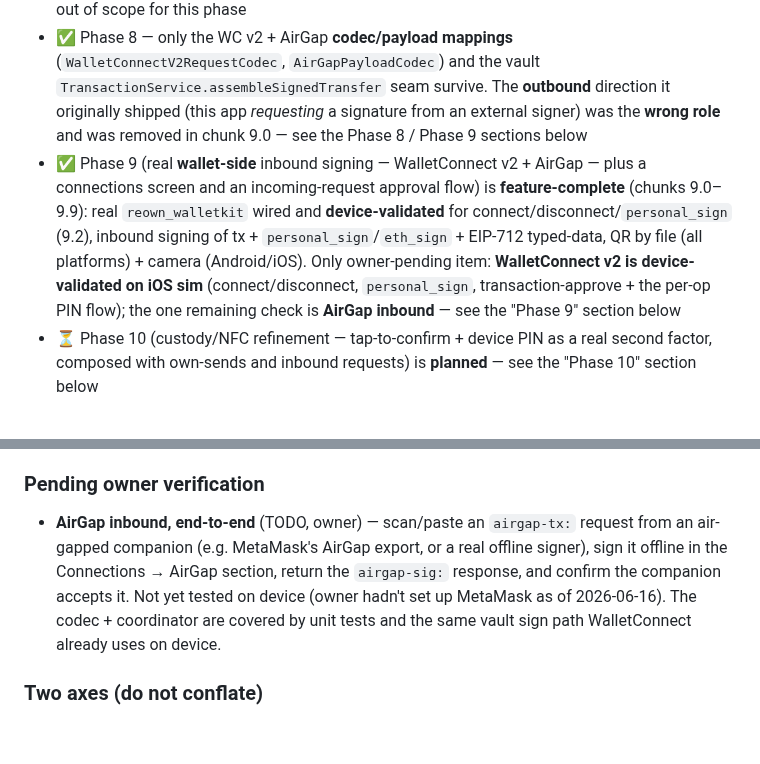
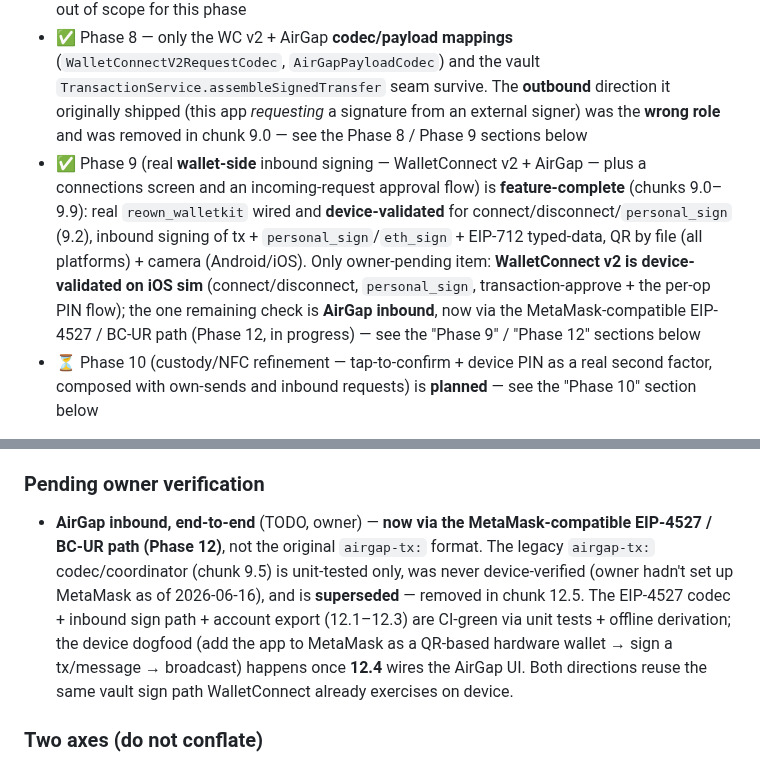
Before and after one commit to code-agent-43824/mobile-wallet-demo, a Markdown page: docs/development-plan.md, 2 parts joined by grey strips. GitHub-like rendering; blank space fills up the shorter version.

```diff
--- a/docs/development-plan.md
+++ b/docs/development-plan.md
@@ -15,6 +15,6 @@ Current factual status of the project:
 - ✅ Phase 6 is implemented end-to-end, including retry/replacement handling and post-submit transaction lifecycle tracking
 - ✅ Phase 7 is completed as a foundation layer: backend selection model, backend-compatible signing/auth contracts, demo external-device runtime path, mock device lifecycle, and mock PKCS#11 session/operation contracts are in place; real NFC SDK integration is intentionally still out of scope for this phase
 - ✅ Phase 8 — only the WC v2 + AirGap **codec/payload mappings** (`WalletConnectV2RequestCodec`, `AirGapPayloadCodec`) and the vault `TransactionService.assembleSignedTransfer` seam survive. The **outbound** direction it originally shipped (this app *requesting* a signature from an external signer) was the **wrong role** and was removed in chunk 9.0 — see the Phase 8 / Phase 9 sections below
-- ✅ Phase 9 (real **wallet-side** inbound signing — WalletConnect v2 + AirGap — plus a connections screen and an incoming-request approval flow) is **feature-complete** (chunks 9.0–9.9): real `reown_walletkit` wired and **device-validated** for connect/disconnect/`personal_sign` (9.2), inbound signing of tx + `personal_sign`/`eth_sign` + EIP-712 typed-data, QR by file (all platforms) + camera (Android/iOS). Only owner-pending item: **WalletConnect v2 is device-validated on iOS sim** (connect/disconnect, `personal_sign`, transaction-approve + the per-op PIN flow); the one remaining check is **AirGap inbound** — see the "Phase 9" section below
+- ✅ Phase 9 (real **wallet-side** inbound signing — WalletConnect v2 + AirGap — plus a connections screen and an incoming-request approval flow) is **feature-complete** (chunks 9.0–9.9): real `reown_walletkit` wired and **device-validated** for connect/disconnect/`personal_sign` (9.2), inbound signing of tx + `personal_sign`/`eth_sign` + EIP-712 typed-data, QR by file (all platforms) + camera (Android/iOS). Only owner-pending item: **WalletConnect v2 is device-validated on iOS sim** (connect/disconnect, `personal_sign`, transaction-approve + the per-op PIN flow); the one remaining check is **AirGap inbound**, now via the MetaMask-compatible EIP-4527 / BC-UR path (Phase 12, in progress) — see the "Phase 9" / "Phase 12" sections below
 - ⏳ Phase 10 (custody/NFC refinement — tap-to-confirm + device PIN as a real second factor, composed with own-sends and inbound requests) is **planned** — see the "Phase 10" section below
 
@@ -278,7 +278,7 @@ This corrects the Phase 8 role: Phase 8 modelled the *outbound* direction (the a
 Status: ✅ **Feature-complete (chunks 9.0–9.9).** 9.0–9.1 done (v1.18); 9.3 done; **9.4 done** (9.4a DI + controller WC seam; 9.4b Connections screen, v1.20; 9.4c incoming-request approval sheet → `WalletConnectInboundCoordinator`, v1.21); 9.5 (AirGap inbound, v1.22); **9.6 done** (the `QrScanner` seam + sheet polish, v1.23; real **all-platform QR load from an image file** — `FileQrScanner` via `file_selector` + `image` + `zxing2` — v1.24); **9.7 done** (message signing: `personal_sign` / `eth_sign`, EIP-191, v1.25); **9.8 done** (EIP-712 `eth_signTypedData_v4`/`_v3` via a pure-Dart `Eip712Encoder` + `signDigest`, v1.26); **9.2 done** (real `ReownWalletConnectService` over `reown_walletkit`, v1.27 — the 9.2a probe + 9.2b-i toolchain fixes cleared the native blockers; **device-validated** for connect/disconnect/`personal_sign` by owner dogfood 2026-06-16); **9.9 done** (live **camera** QR scan via `mobile_scanner` on Android/iOS, v1.28; scan-window overlay + torch, v1.29). The only remaining item is the owner's **AirGap inbound** end-to-end check (needs a MetaMask / air-gapped companion setup) — WalletConnect v2 is now **device-validated on iOS sim** (owner dogfood, v1.33): connect/disconnect, `personal_sign`, and transaction-approve, plus the Phase 11 per-op PIN flow (a silent-approve gap was fixed in v1.33). See "Pending owner verification" below.
 
 ### Pending owner verification
-- **AirGap inbound, end-to-end** (TODO, owner) — scan/paste an `airgap-tx:` request from an air-gapped companion (e.g. MetaMask's AirGap export, or a real offline signer), sign it offline in the Connections → AirGap section, return the `airgap-sig:` response, and confirm the companion accepts it. Not yet tested on device (owner hadn't set up MetaMask as of 2026-06-16). The codec + coordinator are covered by unit tests and the same vault sign path WalletConnect already uses on device.
+- **AirGap inbound, end-to-end** (TODO, owner) — **now via the MetaMask-compatible EIP-4527 / BC-UR path (Phase 12)**, not the original `airgap-tx:` format. The legacy `airgap-tx:` codec/coordinator (chunk 9.5) is unit-tested only, was never device-verified (owner hadn't set up MetaMask as of 2026-06-16), and is **superseded** — removed in chunk 12.5. The EIP-4527 codec + inbound sign path + account export (12.1–12.3) are CI-green via unit tests + offline derivation; the device dogfood (add the app to MetaMask as a QR-based hardware wallet → sign a tx/message → broadcast) happens once **12.4** wires the AirGap UI. Both directions reuse the same vault sign path WalletConnect already exercises on device.
 
 ### Two axes (do not conflate)
 - **Transport axis (this phase):** how a signing request *arrives* — WalletConnect (online relay) or AirGap (offline QR). The wallet still signs with whatever custody backend is active.
```
Also changed, not shown: other parts of docs/development-plan.md (+1 -1 lines), CLAUDE.md (+1 -1 lines), docs/worklog.md (+15 -0 lines).
